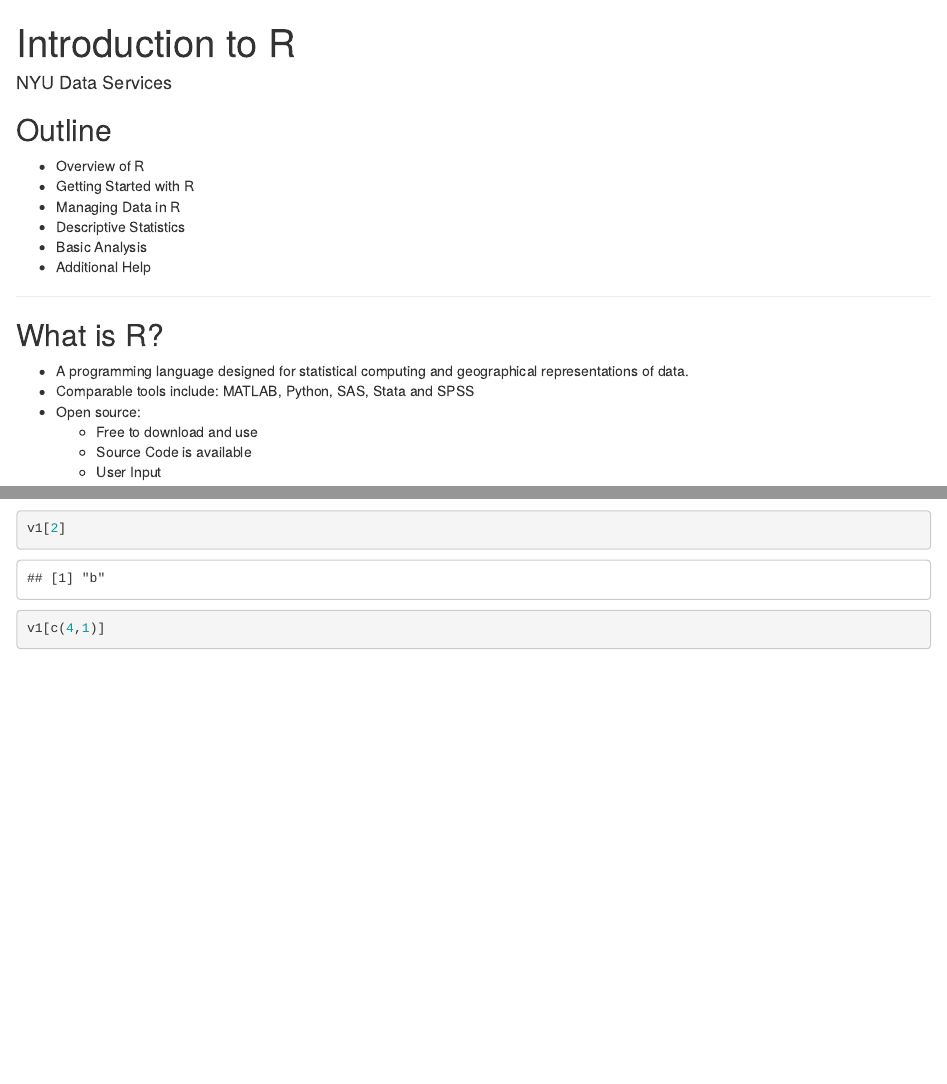
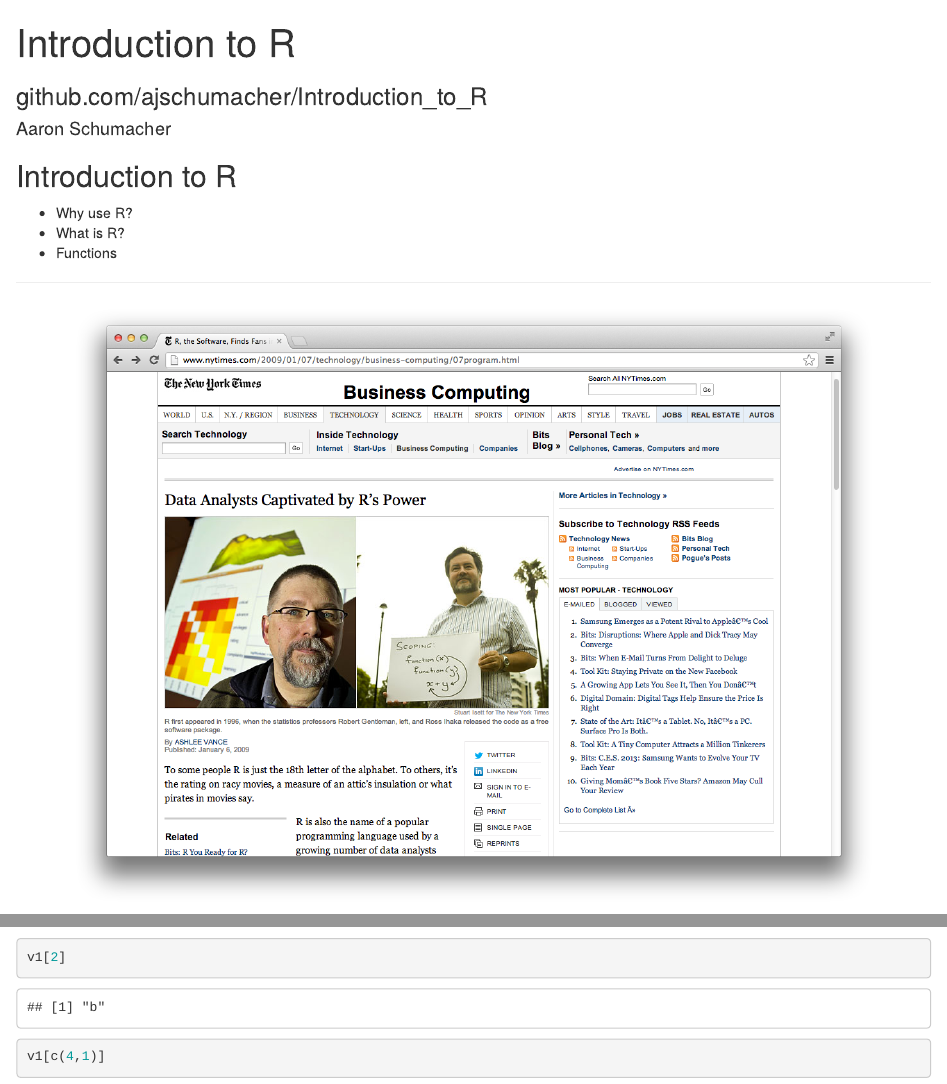
Before and after one commit to ajschumacher/Introduction_to_R, an R Markdown document (index.Rmd): the page in a window 1100 px wide, from its top, and a second part further down, joined at a grey line. Rendered offline with R 4.5, knitr and Pandoc, with nearby package versions.

Commit message:
adding some images and starting to reorganize

```diff
--- a/assets/css/ribbons.css
+++ b/assets/css/ribbons.css
@@ -13,7 +13,7 @@
   -webkit-box-shadow: 0 0 0 1px #1d212e inset,0 0 2px 1px #fff inset,0 0 1em #888;
   -moz-box-shadow: 0 0 0 1px #1d212e inset,0 0 2px 1px #fff inset,0 0 1em #888;
   box-shadow: 0 0 0 1px #1d212e inset,0 0 2px 1px #fff inset,0 0 1em #888;
-  color: #FF0;
+  color: #FFA000;
   display: block;
   padding: .6em 3.5em;
   position: absolute;
--- a/index.Rmd
+++ b/index.Rmd
@@ -1,13 +1,51 @@
 ---
 title       : Introduction to R
-subtitle    :
-author      : NYU Data Services
-job         :
+subtitle    : github.com/ajschumacher/Introduction_to_R
+author      : Aaron Schumacher
+job         : Senior Data Services Specialist
+biglogo        : data_services_logo.png
 framework   : io2012        # {io2012, html5slides, shower, dzslides, ...}
 highlighter : highlight.js  # {highlight.js, prettify, highlight}
-hitheme     : tomorrow      #
+hitheme     : solarized_light      # {tomorrow}
 widgets     : []            # {mathjax, quiz, bootstrap}
 mode        : selfcontained # {standalone, draft}
+license     : by-nc-sa
+github:
+  user: ajschumacher
+  repo: Introduction_to_R
+---
+
+
+## Introduction to R
+
+* Why use R?
+* What is R?
+* Functions
+
+---
+
+<center>
+ <a style='border-bottom:none;' href='http://www.nytimes.com/2009/01/07/technology/business-computing/07program.html'>
+  <img src='assets/img/nytimes_article.png' height='600px' />
+ </a>
+</center>
+
+---
+
+<center>
+ <a style='border-bottom:none;' href='http://blog.kaggle.com/2011/11/27/kagglers-favorite-tools/'>
+  <img src='assets/img/kaggler_prefs.png' height='600px' />
+ </a>
+</center>
+
+---
+
+<center>
+ <a style='border-bottom:none;' href='https://www.facebook.com/notes/facebook-engineering/visualizing-friendships/469716398919'>
+  <img src='assets/img/facebook_map.jpg' width='950px' />
+ </a>
+</center>
+
 ---
 
 ## Outline
```
Also changed, not shown: assets/img/data_services_logo.png (added), assets/img/kaggler_prefs.png (added), assets/img/nytimes_article.png (added), index.html, index.md, 1 other file.
